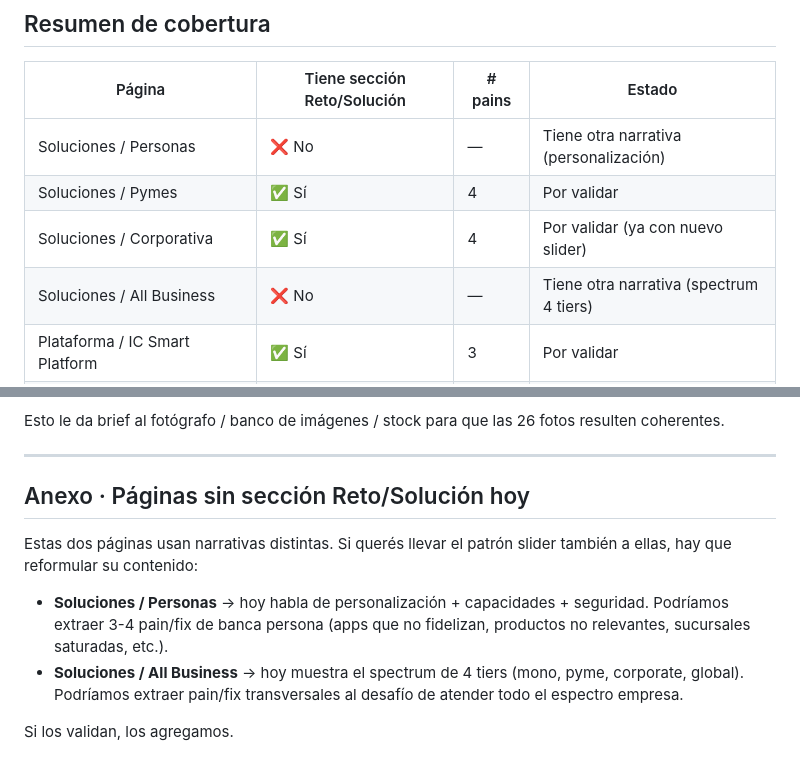
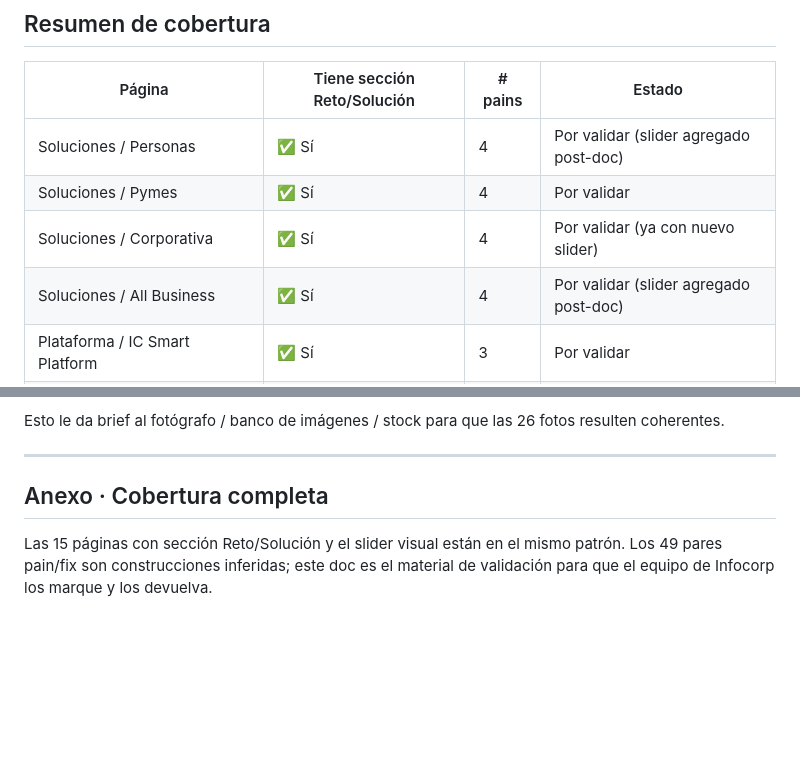
Before and after one commit to FabiMoreno/infocorp-ai-repositioning, a Markdown page: CONTENT_PAINS_FIXES.md, 2 parts joined by grey strips. Drawn GitHub-style; blank space fills up the shorter version.

```diff
--- a/CONTENT_PAINS_FIXES.md
+++ b/CONTENT_PAINS_FIXES.md
@@ -19,10 +19,10 @@
 
 | Página | Tiene sección Reto/Solución | # pains | Estado |
 |---|---|---|---|
-| Soluciones / Personas | ❌ No | — | Tiene otra narrativa (personalización) |
+| Soluciones / Personas | ✅ Sí | 4 | Por validar (slider agregado post-doc) |
 | Soluciones / Pymes | ✅ Sí | 4 | Por validar |
 | Soluciones / Corporativa | ✅ Sí | 4 | Por validar (ya con nuevo slider) |
-| Soluciones / All Business | ❌ No | — | Tiene otra narrativa (spectrum 4 tiers) |
+| Soluciones / All Business | ✅ Sí | 4 | Por validar (slider agregado post-doc) |
 | Plataforma / IC Smart Platform | ✅ Sí | 3 | Por validar |
 | Plataforma / IC Mobile Banking | ✅ Sí | 3 | Por validar |
 | Plataforma / IC Web Banking | ✅ Sí | 3 | Por validar |
@@ -214,11 +240,6 @@ Esto le da brief al fotógrafo / banco de imágenes / stock para que las 26 foto
 
 ---
 
-## Anexo · Páginas sin sección Reto/Solución hoy
+## Anexo · Cobertura completa
 
-Estas dos páginas usan narrativas distintas. Si querés llevar el patrón slider también a ellas, hay que reformular su contenido:
-
-- **Soluciones / Personas** → hoy habla de personalización + capacidades + seguridad. Podríamos extraer 3-4 pain/fix de banca persona (apps que no fidelizan, productos no relevantes, sucursales saturadas, etc.).
-- **Soluciones / All Business** → hoy muestra el spectrum de 4 tiers (mono, pyme, corporate, global). Podríamos extraer pain/fix transversales al desafío de atender todo el espectro empresa.
-
-Si los validan, los agregamos.
+Las 15 páginas con sección Reto/Solución y el slider visual están en el mismo patrón. Los 49 pares pain/fix son construcciones inferidas; este doc es el material de validación para que el equipo de Infocorp los marque y los devuelva.
```
Also changed, not shown: other parts of CONTENT_PAINS_FIXES.md (+27 -1 lines).
